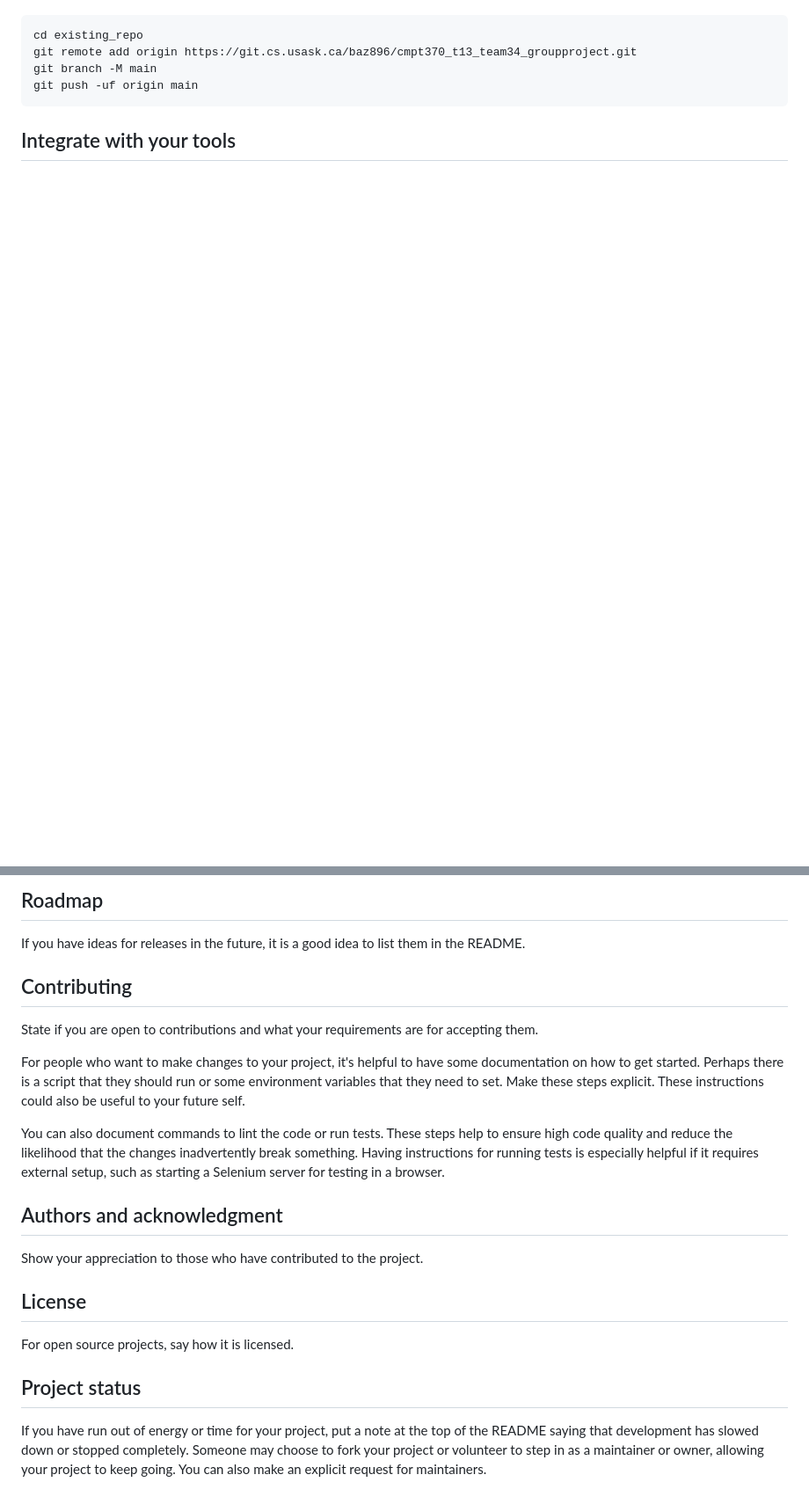
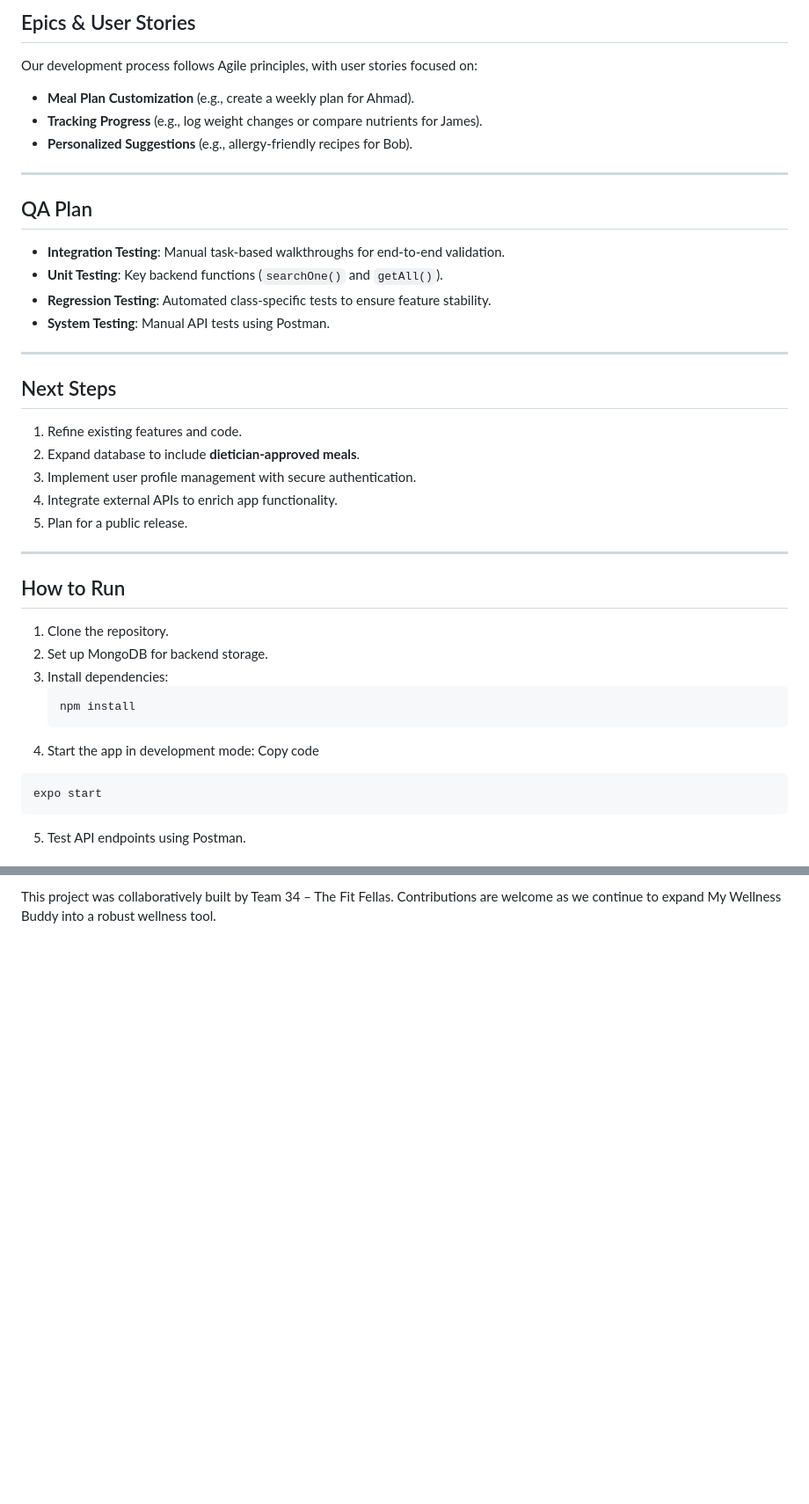
Before and after one commit to devamp05/My-wellness-buddy-app, a Markdown page: README.md, 2 parts joined by grey strips. Shown at 88% size. GitHub-like rendering; blank space fills up the shorter version.

````diff
--- a/README.md
+++ b/README.md
@@ -16,9 +81,44 @@ Already a pro? Just edit this README.md and make it your own. Want to make it ea
+## Epics & User Stories
+
+Our development process follows Agile principles, with user stories focused on:
+
+- **Meal Plan Customization** (e.g., create a weekly plan for Ahmad).
+- **Tracking Progress** (e.g., log weight changes or compare nutrients for James).
+- **Personalized Suggestions** (e.g., allergy-friendly recipes for Bob).
+
+---
+
+## QA Plan
+
+- **Integration Testing**: Manual task-based walkthroughs for end-to-end validation.
+- **Unit Testing**: Key backend functions (`searchOne()` and `getAll()`).
+- **Regression Testing**: Automated class-specific tests to ensure feature stability.
+- **System Testing**: Manual API tests using Postman.
+
+---
+
+## Next Steps
+
+1. Refine existing features and code.
+2. Expand database to include **dietician-approved meals**.
+3. Implement user profile management with secure authentication.
+4. Integrate external APIs to enrich app functionality.
+5. Plan for a public release.
+
+---
+
+## How to Run
+
+1. Clone the repository.
+2. Set up MongoDB for backend storage.
+3. Install dependencies:
+   ```bash
+   npm install
+4. Start the app in development mode:
+Copy code
+```bash
+expo start
 ```
-cd existing_repo
-git remote add origin https://git.cs.usask.ca/baz896/cmpt370_t13_team34_groupproject.git
-git branch -M main
-git push -uf origin main
-```
+5. Test API endpoints using Postman.
 
-## Integrate with your tools
 
@@ -75,18 +127 @@ Tell people where they can go to for help. It can be any combination of an issue
-## Roadmap
-If you have ideas for releases in the future, it is a good idea to list them in the README.
-
-## Contributing
-State if you are open to contributions and what your requirements are for accepting them.
-
-For people who want to make changes to your project, it's helpful to have some documentation on how to get started. Perhaps there is a script that they should run or some environment variables that they need to set. Make these steps explicit. These instructions could also be useful to your future self.
-
-You can also document commands to lint the code or run tests. These steps help to ensure high code quality and reduce the likelihood that the changes inadvertently break something. Having instructions for running tests is especially helpful if it requires external setup, such as starting a Selenium server for testing in a browser.
-
-## Authors and acknowledgment
-Show your appreciation to those who have contributed to the project.
-
-## License
-For open source projects, say how it is licensed.
-
-## Project status
-If you have run out of energy or time for your project, put a note at the top of the README saying that development has slowed down or stopped completely. Someone may choose to fork your project or volunteer to step in as a maintainer or owner, allowing your project to keep going. You can also make an explicit request for maintainers.
+This project was collaboratively built by Team 34 – The Fit Fellas. Contributions are welcome as we continue to expand My Wellness Buddy into a robust wellness tool.
````
Also changed, not shown: other parts of README.md (+72 -55 lines).
